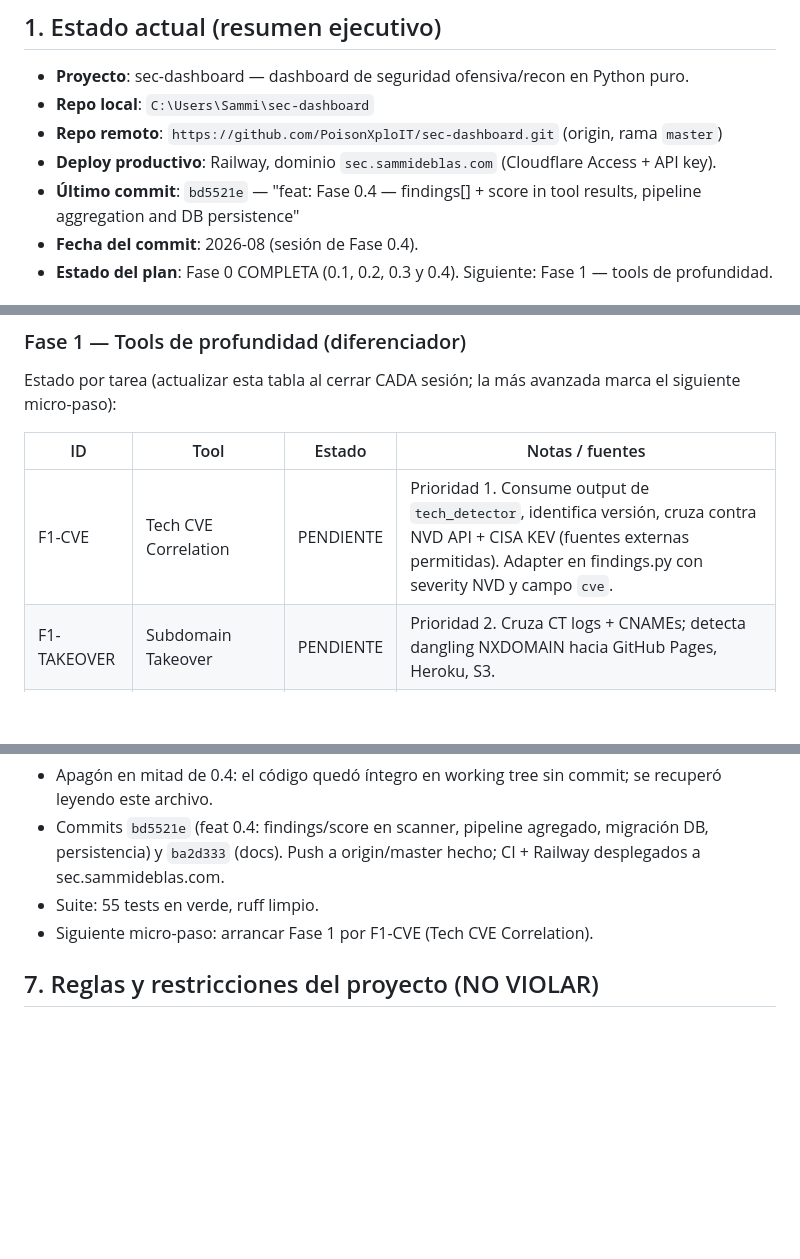
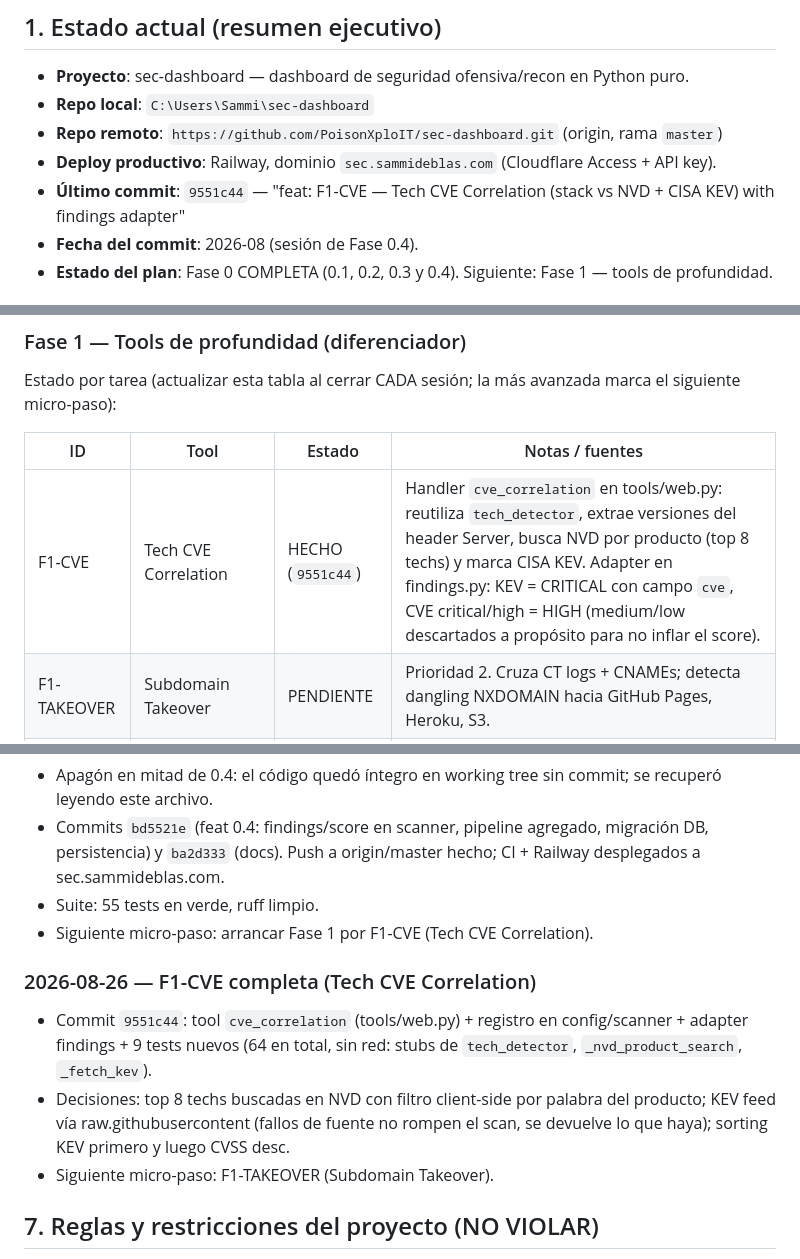
Before and after one commit to PoisonXploIT/sec-dashboard, a Markdown page: SEGUIMIENTO.md, 3 parts joined by grey strips. Rendered like a GitHub page; blank space fills up the shorter version.

Commit message:
docs: SEGUIMIENTO — F1-CVE done, next micro-step F1-TAKEOVER

```diff
--- a/SEGUIMIENTO.md
+++ b/SEGUIMIENTO.md
@@ -13,7 +13,7 @@
 - **Repo local**: `C:\Users\Sammi\sec-dashboard`
 - **Repo remoto**: `https://github.com/PoisonXploIT/sec-dashboard.git` (origin, rama `master`)
 - **Deploy productivo**: Railway, dominio `sec.sammideblas.com` (Cloudflare Access + API key).
-- **Último commit**: `bd5521e` — "feat: Fase 0.4 — findings[] + score in tool results, pipeline aggregation and DB persistence"
+- **Último commit**: `9551c44` — "feat: F1-CVE — Tech CVE Correlation (stack vs NVD + CISA KEV) with findings adapter"
 - **Fecha del commit**: 2026-08 (sesión de Fase 0.4).
 - **Estado del plan**: Fase 0 COMPLETA (0.1, 0.2, 0.3 y 0.4). Siguiente: Fase 1 — tools de profundidad.
 
@@ -76,7 +76,7 @@ Estado por tarea (actualizar esta tabla al cerrar CADA sesión; la más avanzada
 
 | ID | Tool | Estado | Notas / fuentes |
 |---|---|---|---|
-| F1-CVE | Tech CVE Correlation | PENDIENTE | Prioridad 1. Consume output de `tech_detector`, identifica versión, cruza contra NVD API + CISA KEV (fuentes externas permitidas). Adapter en findings.py con severity NVD y campo `cve`. |
+| F1-CVE | Tech CVE Correlation | HECHO (`9551c44`) | Handler `cve_correlation` en tools/web.py: reutiliza `tech_detector`, extrae versiones del header Server, busca NVD por producto (top 8 techs) y marca CISA KEV. Adapter en findings.py: KEV = CRITICAL con campo `cve`, CVE critical/high = HIGH (medium/low descartados a propósito para no inflar el score). |
 | F1-TAKEOVER | Subdomain Takeover | PENDIENTE | Prioridad 2. Cruza CT logs + CNAMEs; detecta dangling NXDOMAIN hacia GitHub Pages, Heroku, S3. |
 | F1-SECRETS | Secret Leak Scanner | PENDIENTE | `.git/` expuesto, API keys, tokens en JS/robots.txt (regexs tipo TruffleHog). |
 | F1-SSL | SSL Deep Analyzer | PENDIENTE | Grade A+ a F: cipher suites, TLS 1.0/1.1, HSTS, OCSP stapling. |
@@ -221,6 +221,11 @@ Convención: cada sesión añade una entrada al FINAL de la lista (la más recie
 - Suite: 55 tests en verde, ruff limpio.
 - Siguiente micro-paso: arrancar Fase 1 por F1-CVE (Tech CVE Correlation).
 
+### 2026-08-26 — F1-CVE completa (Tech CVE Correlation)
+- Commit `9551c44`: tool `cve_correlation` (tools/web.py) + registro en config/scanner + adapter findings + 9 tests nuevos (64 en total, sin red: stubs de `tech_detector`, `_nvd_product_search`, `_fetch_kev`).
+- Decisiones: top 8 techs buscadas en NVD con filtro client-side por palabra del producto; KEV feed vía raw.githubusercontent (fallos de fuente no rompen el scan, se devuelve lo que haya); sorting KEV primero y luego CVSS desc.
+- Siguiente micro-paso: F1-TAKEOVER (Subdomain Takeover).
+
 ## 7. Reglas y restricciones del proyecto (NO VIOLAR)
 
 1. **NO emojis, flechas de texto ni símbolos de color** en ninguna salida, nota, script o commit (regla global del usuario). Escribir las palabras.
```
Also changed, not shown: other parts of SEGUIMIENTO.md (+1 -1 lines).
